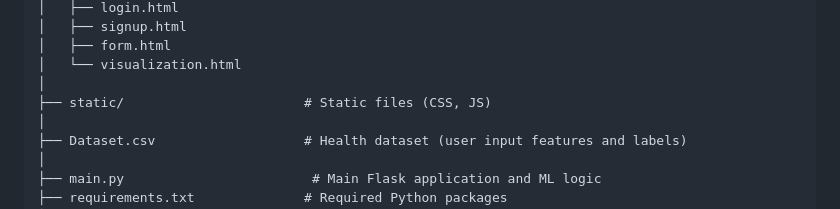
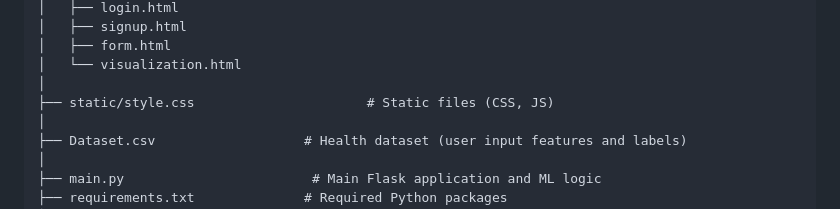
Before and after one commit to Sharada1809/ml-healthcare-cost-risk-forecasting, a Markdown page: README.md, the part around the change. Rendered like a GitHub page.

```diff
--- a/README.md
+++ b/README.md
@@ -221,7 +221,7 @@ healthcare-risk-prediction/
 │   ├── form.html
 │   └── visualization.html
 │
-├── static/                       # Static files (CSS, JS)
+├── static/style.css                      # Static files (CSS, JS)
 │
 ├── Dataset.csv                   # Health dataset (user input features and labels)
 │
```
